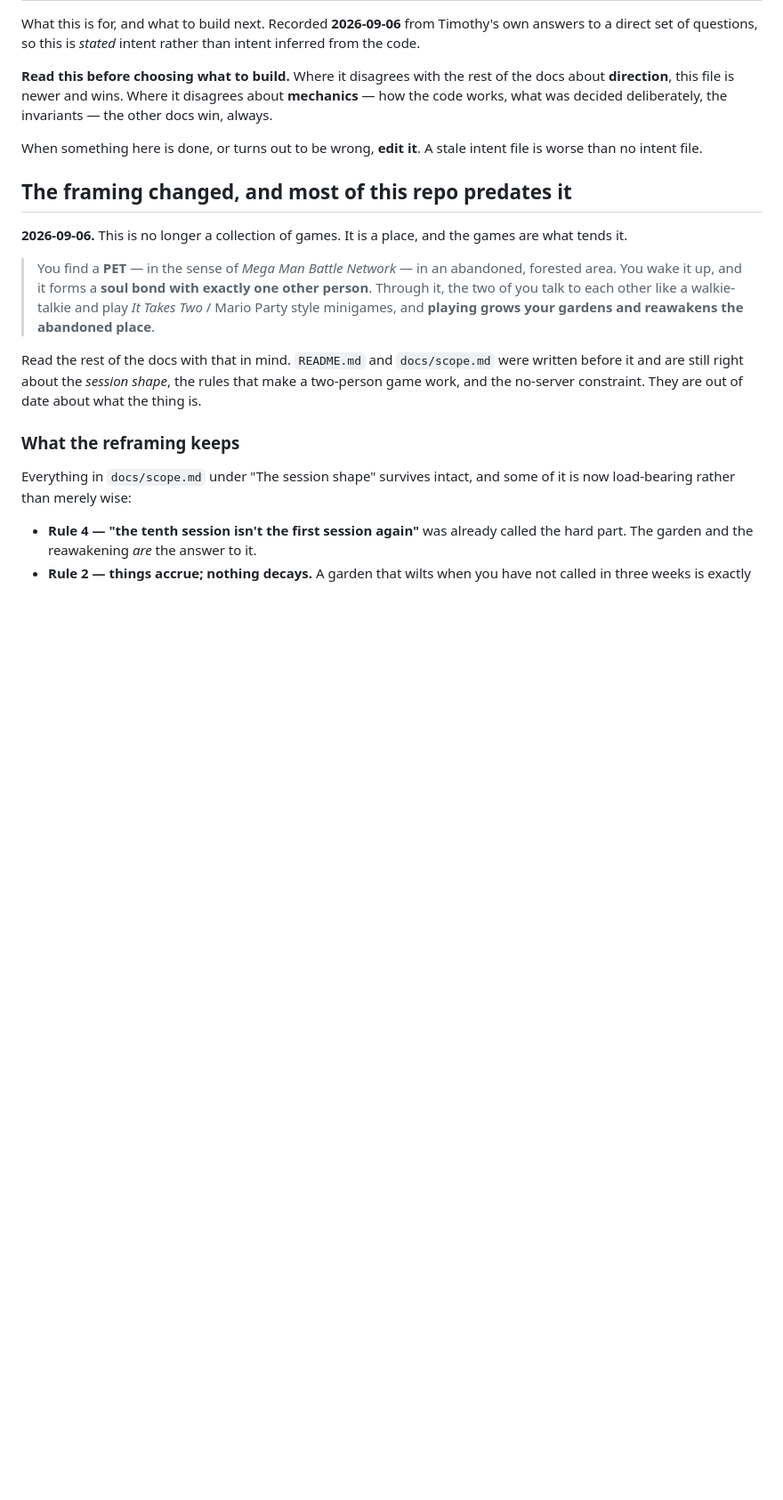
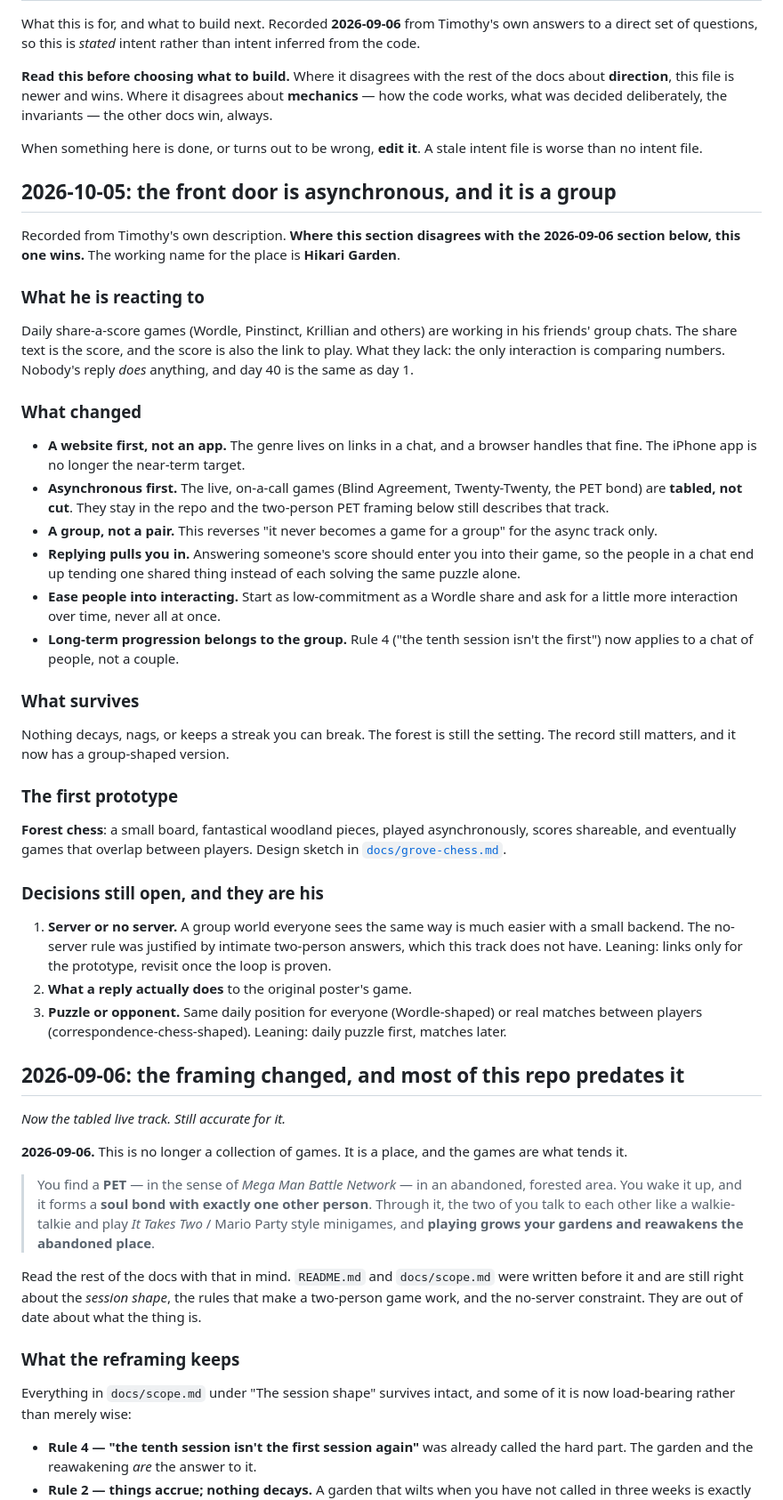
Before and after one commit to StarrySidekick/Interpersonal-Games, a Markdown page: INTENT.md, the part around the change. Shown at 89% size. Drawn GitHub-style; blank space fills up the shorter version.

Commit message:
Record the async, group-first direction and sketch grove chess
Co-Authored-By: Claude Opus 5.5 <noreply@anthropic.com>
Claude-Session: https://claude.ai/code/session_01RrbqEZDwTPHrPHdtSHgRf6

```diff
--- a/INTENT.md
+++ b/INTENT.md
@@ -12,7 +12,61 @@ invariants — the other docs win, always.
 When something here is done, or turns out to be wrong, **edit it**. A stale
 intent file is worse than no intent file.
 
-## The framing changed, and most of this repo predates it
+## 2026-10-05: the front door is asynchronous, and it is a group
+
+Recorded from Timothy's own description. **Where this section disagrees with
+the 2026-09-06 section below, this one wins.** The working name for the place
+is **Hikari Garden**.
+
+### What he is reacting to
+
+Daily share-a-score games (Wordle, Pinstinct, Krillian and others) are working
+in his friends' group chats. The share text is the score, and the score is also
+the link to play. What they lack: the only interaction is comparing numbers.
+Nobody's reply *does* anything, and day 40 is the same as day 1.
+
+### What changed
+
+- **A website first, not an app.** The genre lives on links in a chat, and a
+  browser handles that fine. The iPhone app is no longer the near-term target.
+- **Asynchronous first.** The live, on-a-call games (Blind Agreement,
+  Twenty-Twenty, the PET bond) are **tabled, not cut**. They stay in the repo
+  and the two-person PET framing below still describes that track.
+- **A group, not a pair.** This reverses "it never becomes a game for a group"
+  for the async track only.
+- **Replying pulls you in.** Answering someone's score should enter you into
+  their game, so the people in a chat end up tending one shared thing instead
+  of each solving the same puzzle alone.
+- **Ease people into interacting.** Start as low-commitment as a Wordle share
+  and ask for a little more interaction over time, never all at once.
+- **Long-term progression belongs to the group.** Rule 4 ("the tenth session
+  isn't the first") now applies to a chat of people, not a couple.
+
+### What survives
+
+Nothing decays, nags, or keeps a streak you can break. The forest is still the
+setting. The record still matters, and it now has a group-shaped version.
+
+### The first prototype
+
+**Forest chess**: a small board, fantastical woodland pieces, played
+asynchronously, scores shareable, and eventually games that overlap between
+players. Design sketch in [`docs/grove-chess.md`](docs/grove-chess.md).
+
+### Decisions still open, and they are his
+
+1. **Server or no server.** A group world everyone sees the same way is much
+   easier with a small backend. The no-server rule was justified by intimate
+   two-person answers, which this track does not have. Leaning: links only for
+   the prototype, revisit once the loop is proven.
+2. **What a reply actually does** to the original poster's game.
+3. **Puzzle or opponent.** Same daily position for everyone (Wordle-shaped) or
+   real matches between players (correspondence-chess-shaped). Leaning: daily
+   puzzle first, matches later.
+
+## 2026-09-06: the framing changed, and most of this repo predates it
+
+*Now the tabled live track. Still accurate for it.*
 
 **2026-09-06.** This is no longer a collection of games. It is a place, and the
 games are what tends it.
```
Also changed, not shown: docs/grove-chess.md (added, +83 -0 lines).
